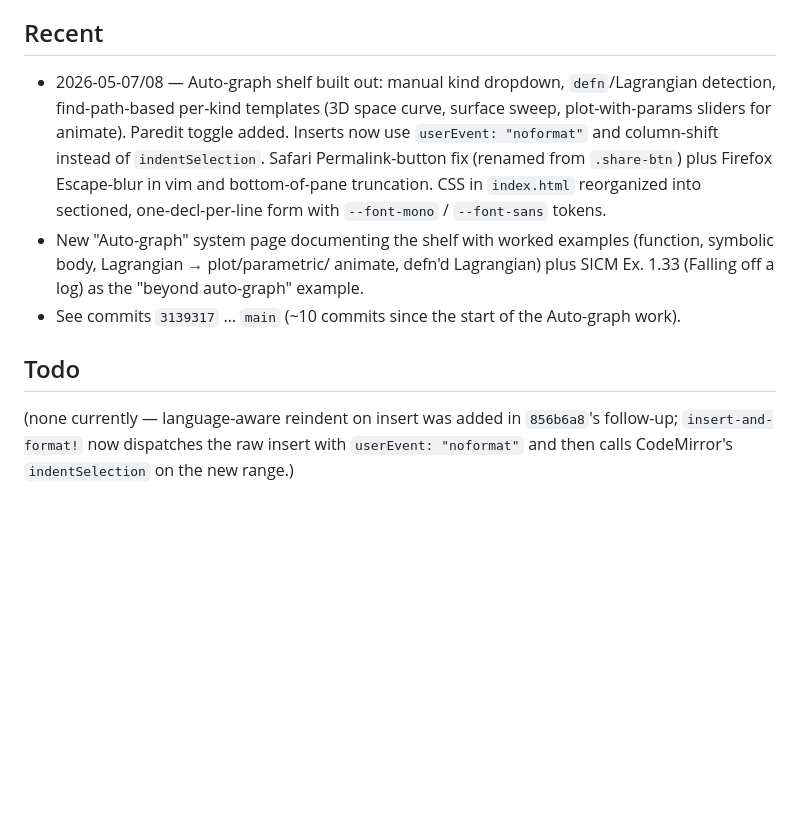
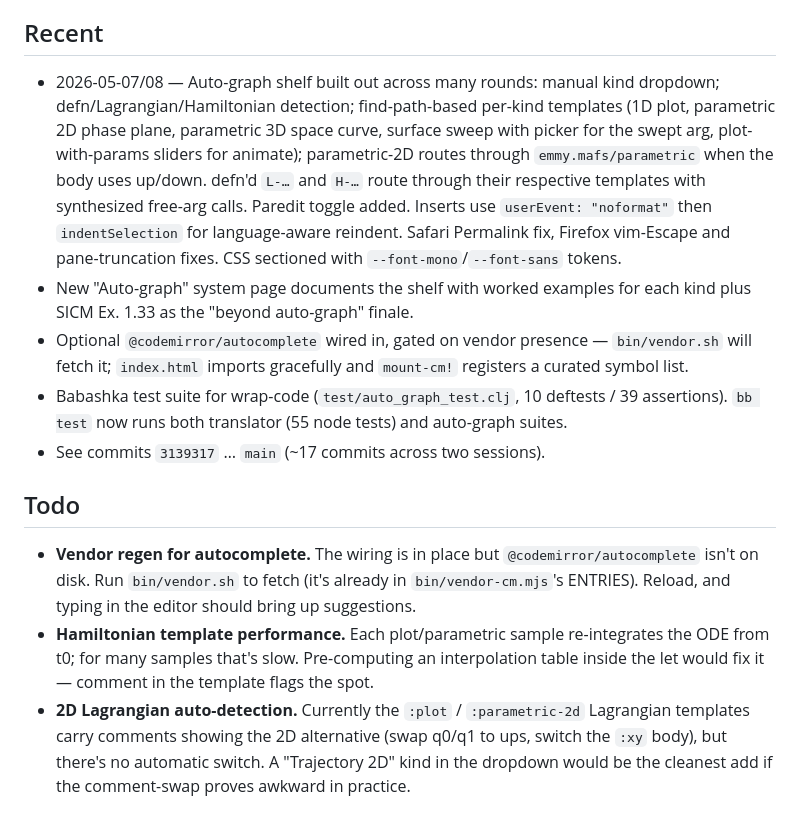
Before and after one commit to dxnn/bemmy, a Markdown page: CLAUDE.md, the part around the change. Drawn GitHub-style; blank space fills up the shorter version.

Commit message:
docs: log session — sweep picker, Hamiltonians, autocomplete, tests

```diff
--- a/CLAUDE.md
+++ b/CLAUDE.md
@@ -115,25 +115,42 @@ Workflow:
 
 ## Recent
 
-- 2026-05-07/08 — Auto-graph shelf built out: manual kind dropdown,
-  `defn`/Lagrangian detection, find-path-based per-kind templates
-  (3D space curve, surface sweep, plot-with-params sliders for
-  animate). Paredit toggle added. Inserts now use `userEvent:
-  "noformat"` and column-shift instead of `indentSelection`. Safari
-  Permalink-button fix (renamed from `.share-btn`) plus Firefox
-  Escape-blur in vim and bottom-of-pane truncation. CSS in
-  `index.html` reorganized into sectioned, one-decl-per-line form
-  with `--font-mono` / `--font-sans` tokens.
-- New "Auto-graph" system page documenting the shelf with worked
-  examples (function, symbolic body, Lagrangian → plot/parametric/
-  animate, defn'd Lagrangian) plus SICM Ex. 1.33 (Falling off a log)
-  as the "beyond auto-graph" example.
-- See commits `3139317` … `main` (~10 commits since the start of the
-  Auto-graph work).
+- 2026-05-07/08 — Auto-graph shelf built out across many rounds:
+  manual kind dropdown; defn/Lagrangian/Hamiltonian detection;
+  find-path-based per-kind templates (1D plot, parametric 2D phase
+  plane, parametric 3D space curve, surface sweep with picker for
+  the swept arg, plot-with-params sliders for animate);
+  parametric-2D routes through `emmy.mafs/parametric` when the body
+  uses up/down. defn'd `L-…` and `H-…` route through their
+  respective templates with synthesized free-arg calls. Paredit
+  toggle added. Inserts use `userEvent: "noformat"` then
+  `indentSelection` for language-aware reindent. Safari Permalink
+  fix, Firefox vim-Escape and pane-truncation fixes. CSS sectioned
+  with `--font-mono`/`--font-sans` tokens.
+- New "Auto-graph" system page documents the shelf with worked
+  examples for each kind plus SICM Ex. 1.33 as the "beyond
+  auto-graph" finale.
+- Optional `@codemirror/autocomplete` wired in, gated on vendor
+  presence — `bin/vendor.sh` will fetch it; `index.html` imports
+  gracefully and `mount-cm!` registers a curated symbol list.
+- Babashka test suite for wrap-code (`test/auto_graph_test.clj`,
+  10 deftests / 39 assertions). `bb test` now runs both translator
+  (55 node tests) and auto-graph suites.
+- See commits `3139317` … `main` (~17 commits across two sessions).
 
 ## Todo
 
-(none currently — language-aware reindent on insert was added in
-`856b6a8`'s follow-up; `insert-and-format!` now dispatches the raw
-insert with `userEvent: "noformat"` and then calls CodeMirror's
-`indentSelection` on the new range.)
+- **Vendor regen for autocomplete.** The wiring is in place but
+  `@codemirror/autocomplete` isn't on disk. Run `bin/vendor.sh` to
+  fetch (it's already in `bin/vendor-cm.mjs`'s ENTRIES). Reload,
+  and typing in the editor should bring up suggestions.
+- **Hamiltonian template performance.** Each plot/parametric sample
+  re-integrates the ODE from t0; for many samples that's slow.
+  Pre-computing an interpolation table inside the let would fix it
+  — comment in the template flags the spot.
+- **2D Lagrangian auto-detection.** Currently the `:plot` /
+  `:parametric-2d` Lagrangian templates carry comments showing the
+  2D alternative (swap q0/q1 to ups, switch the `:xy` body), but
+  there's no automatic switch. A "Trajectory 2D" kind in the
+  dropdown would be the cleanest add if the comment-swap proves
+  awkward in practice.
```
